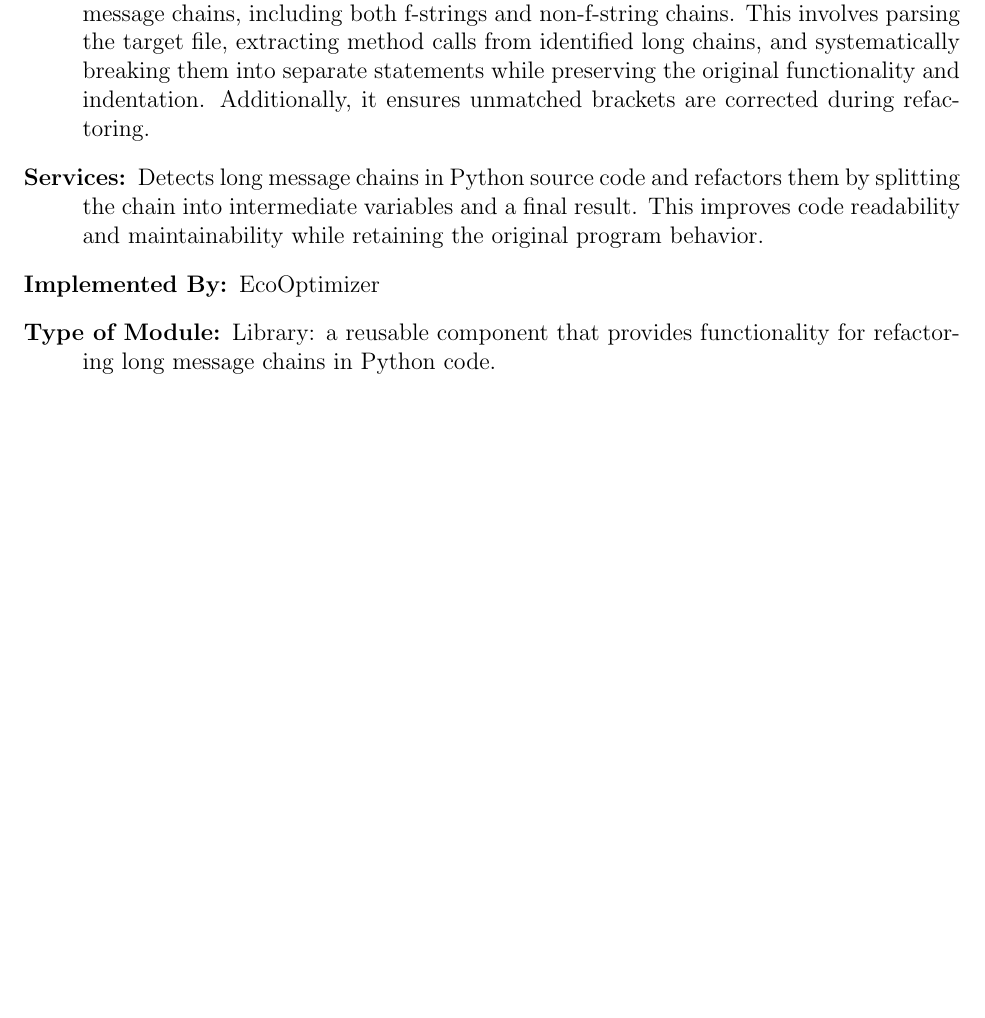
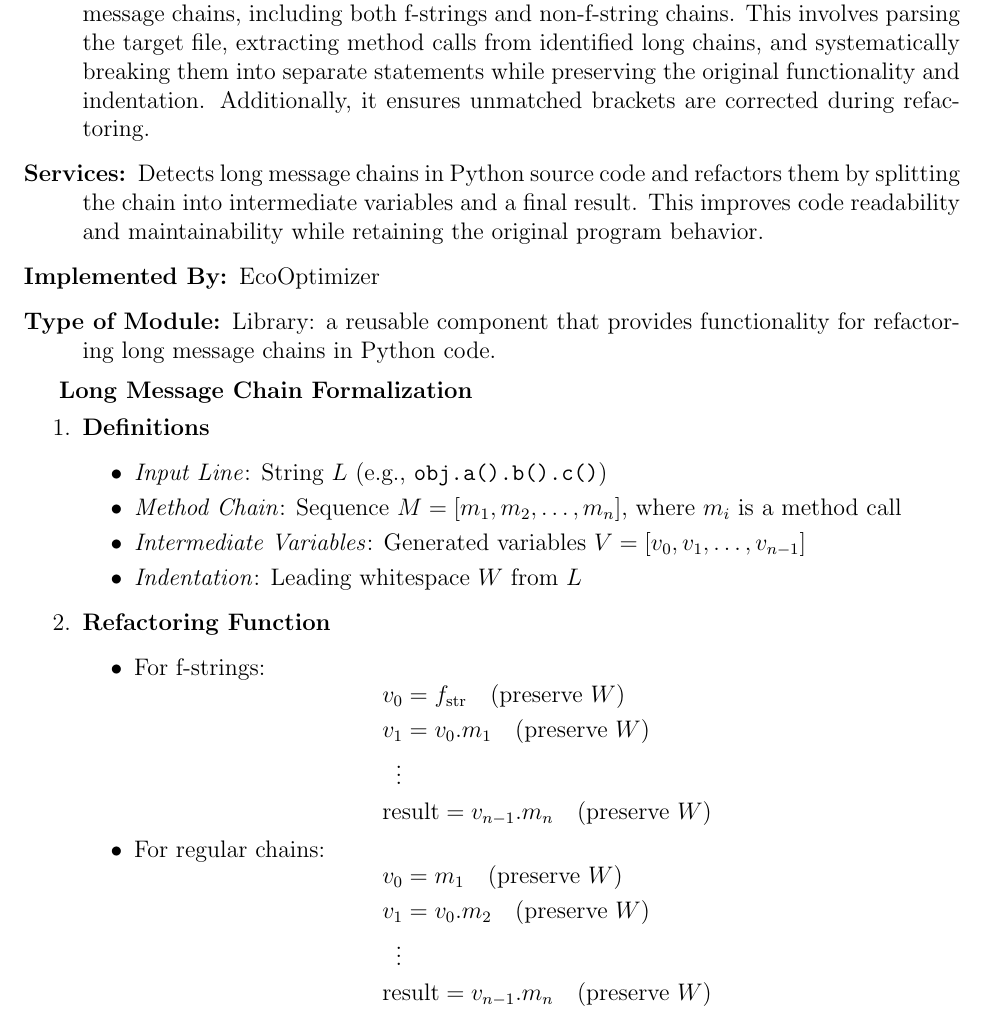
Before and after one commit to ssm-lab/capstone--source-code-optimizer, a LaTeX document (docs/Design/SoftArchitecture/MG.tex): part of page 13 of 24 before the commit and part of page 13 of 25 after it, cut so that both start at the same text, the shorter picture padded with empty space. Compiled offline with pdfLaTeX.

Commit message:
Added formalization for LMC as example #509 #530

```diff
--- a/docs/Design/SoftArchitecture/MG.tex
+++ b/docs/Design/SoftArchitecture/MG.tex
@@ -15,6 +15,8 @@
     linkcolor=red,
     urlcolor=blue
 }
+\usepackage{amsmath}   % For cases/aligned
+\usepackage{enumitem}  % For itemize formatting
 
 \input{../../Comments}
 \input{../../Common}
@@ -425,6 +427,40 @@ This system has no hardware components.
     \item[Type of Module:] Library: a reusable component that provides functionality for refactoring long message chains in Python code.
 
 \end{description}
+
+\textbf{Long Message Chain Formalization}
+\begin{enumerate}
+  \item \textbf{Definitions}
+  \begin{itemize}
+      \item \textit{Input Line}: String \( L \) (e.g., \texttt{obj.a().b().c()})
+      \item \textit{Method Chain}: Sequence \( M = [m_1, m_2, \dots, m_n] \), where \( m_i \) is a method call
+      \item \textit{Intermediate Variables}: Generated variables \( V = [v_0, v_1, \dots, v_{n-1}] \)
+      \item \textit{Indentation}: Leading whitespace \( W \) from \( L \)
+  \end{itemize}
+
+  \item \textbf{Refactoring Function}
+  \begin{itemize}
+      \item For f-strings:
+      \[
+      \begin{aligned}
+          &v_0 = f_{\text{str}} \quad \text{(preserve } W\text{)} \\
+          &v_1 = v_0.m_1 \quad \text{(preserve } W\text{)} \\
+          &\;\;\vdots \\
+          &\text{result} = v_{n-1}.m_n \quad \text{(preserve } W\text{)}
+      \end{aligned}
+      \]
+      \item For regular chains:
+      \[
+      \begin{aligned}
+          &v_0 = m_1 \quad \text{(preserve } W\text{)} \\
+          &v_1 = v_0.m_2 \quad \text{(preserve } W\text{)} \\
+          &\;\;\vdots \\
+          &\text{result} = v_{n-1}.m_n \quad \text{(preserve } W\text{)}
+      \end{aligned}
+      \]
+  \end{itemize}
+\end{enumerate}
+
 
 \subsubsection{Long Lambda Function Refactorer (\mref{mLLF})}
 
```
